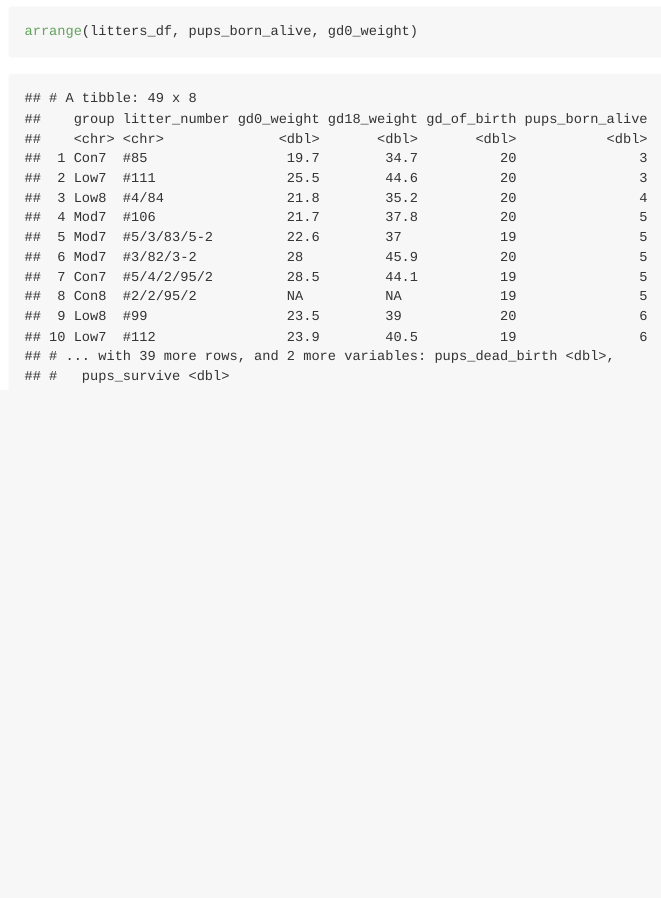
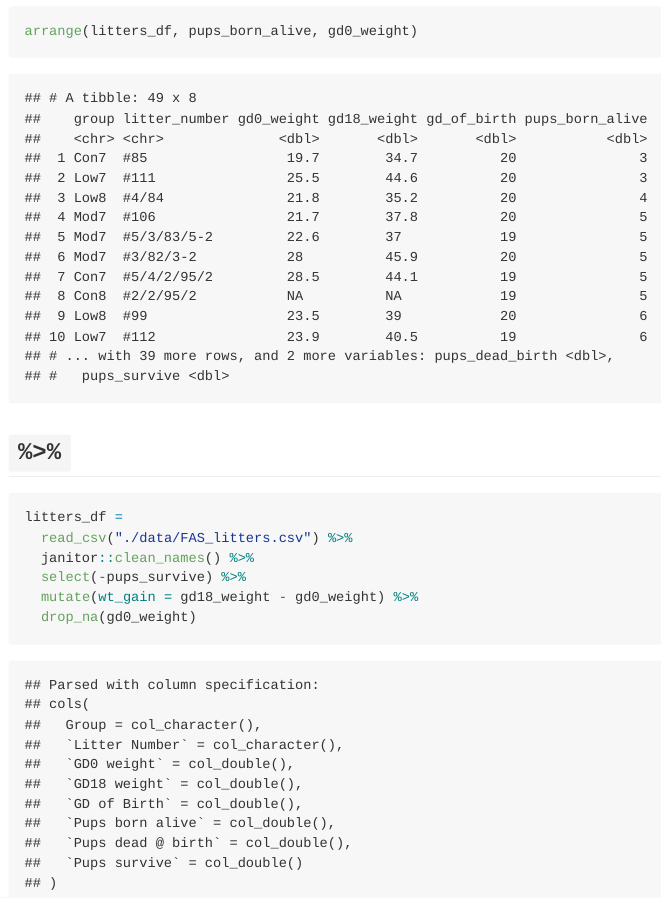
Before and after one commit to seriousbamboo/p8105-data_wrangling, an R Markdown document (data_manipulation.Rmd): the page in a window 1100 px wide, from 6880 px down. The pictures show the output file data_manipulation.md that the author committed with the source, drawn offline in the style of GitHub.

Commit message:
PIPE is awesome!!

````diff
--- a/data_manipulation.Rmd
+++ b/data_manipulation.Rmd
@@ -82,3 +82,14 @@ mutate(
 ```{r}
 arrange(litters_df, pups_born_alive, gd0_weight)
 ```
+
+## ` %>% `
+
+```{r}
+litters_df =
+  read_csv("./data/FAS_litters.csv") %>%
+  janitor::clean_names() %>%
+  select(-pups_survive) %>%
+  mutate(wt_gain = gd18_weight - gd0_weight) %>%
+  drop_na(gd0_weight)
+```
````
Also changed, not shown: data_manipulation.md.
